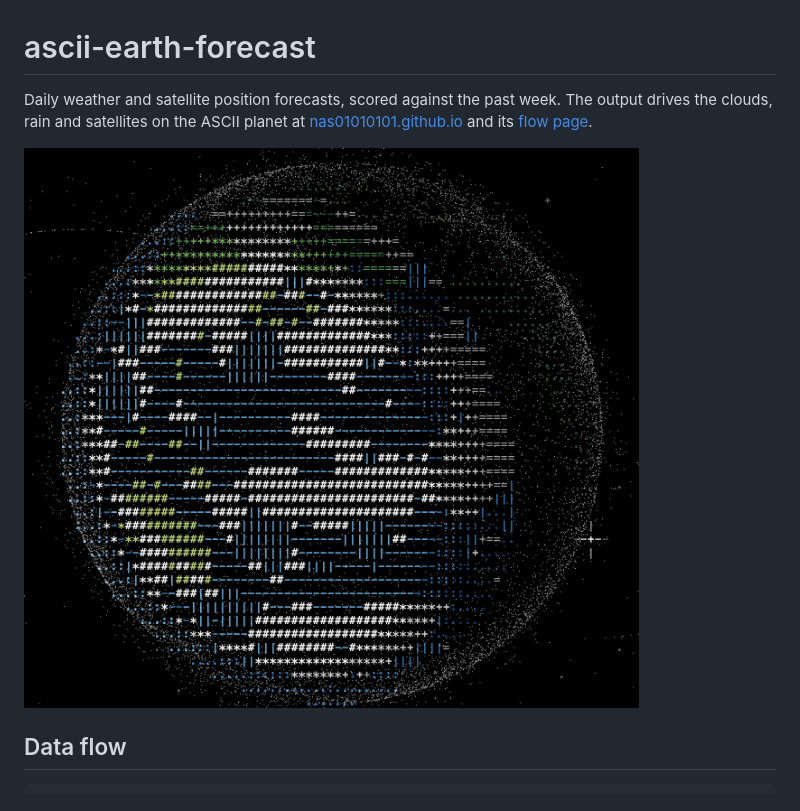
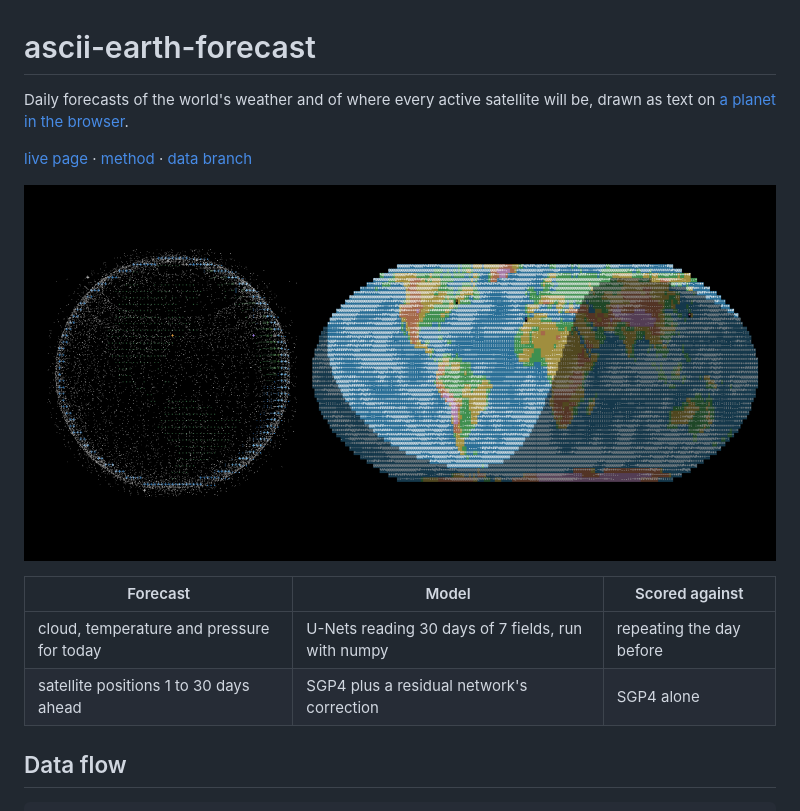
Before and after one commit to Nas01010101/ascii-earth-forecast, a Markdown page: README.md, the part around the change. Rendered like a GitHub page; pictures changed too: docs/planet.png (deleted), docs/preview.png (added).

Commit message:
rewrote readme top and added preview image

```diff
--- a/README.md
+++ b/README.md
@@ -1,8 +1,15 @@
 # ascii-earth-forecast
 
-Daily weather and satellite position forecasts, scored against the past week. The output drives the clouds, rain and satellites on the ASCII planet at [nas01010101.github.io](https://nas01010101.github.io) and its [flow page](https://nas01010101.github.io/flow.html).
+Daily forecasts of the world's weather and of where every active satellite will be, drawn as text on [a planet in the browser](https://nas01010101.github.io/earth.html).
 
-![ASCII planet with satellites](docs/planet.png)
+[live page](https://nas01010101.github.io/earth.html) · [method](https://nas01010101.github.io/earth.html#method) · [data branch](https://github.com/Nas01010101/ascii-earth-forecast/tree/data)
+
+![The globe with every tracked satellite, and the forecast map coloured by height with cloud glyphs](docs/preview.png)
+
+| Forecast | Model | Scored against |
+|---|---|---|
+| cloud, temperature and pressure for today | U-Nets reading 30 days of 7 fields, run with numpy | repeating the day before |
+| satellite positions 1 to 30 days ahead | SGP4 plus a residual network's correction | SGP4 alone |
 
 ## Data flow
 
```
